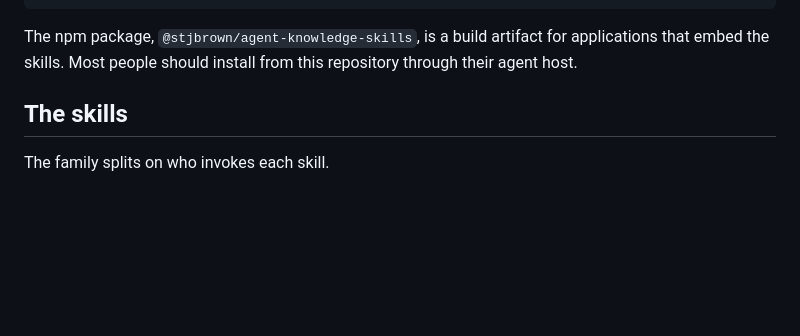
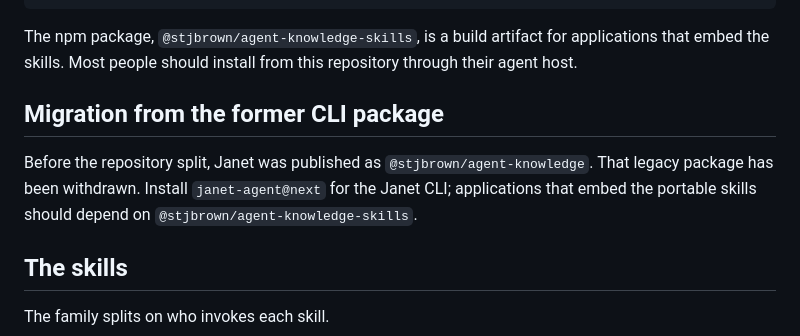
Before and after one commit to stjbrown/agent-knowledge, a Markdown page: README.md, the part around the change. GitHub-like rendering; blank space fills up the shorter version.

Commit message:
Document the repository split

```diff
--- a/README.md
+++ b/README.md
@@ -42,6 +42,12 @@ What conflicts with our current deployment strategy?
 
 The npm package, `@stjbrown/agent-knowledge-skills`, is a build artifact for applications that
 embed the skills. Most people should install from this repository through their agent host.
+
+## Migration from the former CLI package
+
+Before the repository split, Janet was published as `@stjbrown/agent-knowledge`. That legacy
+package has been withdrawn. Install `janet-agent@next` for the Janet CLI; applications that embed
+the portable skills should depend on `@stjbrown/agent-knowledge-skills`.
 
 ## The skills
 
```
